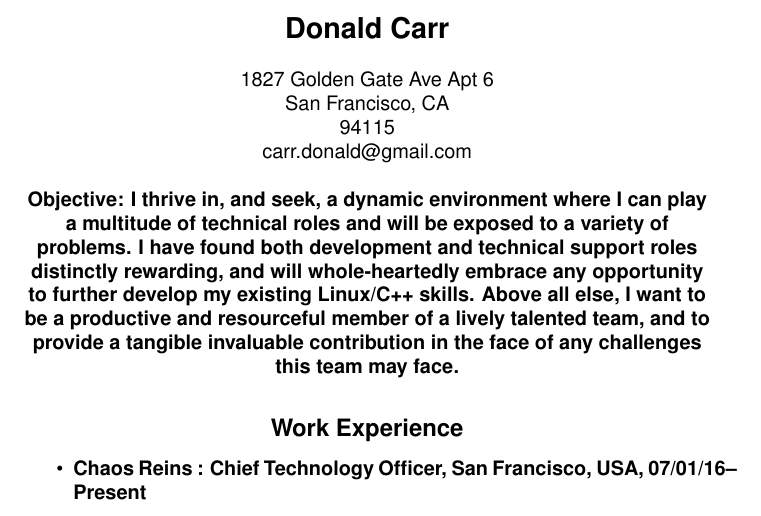
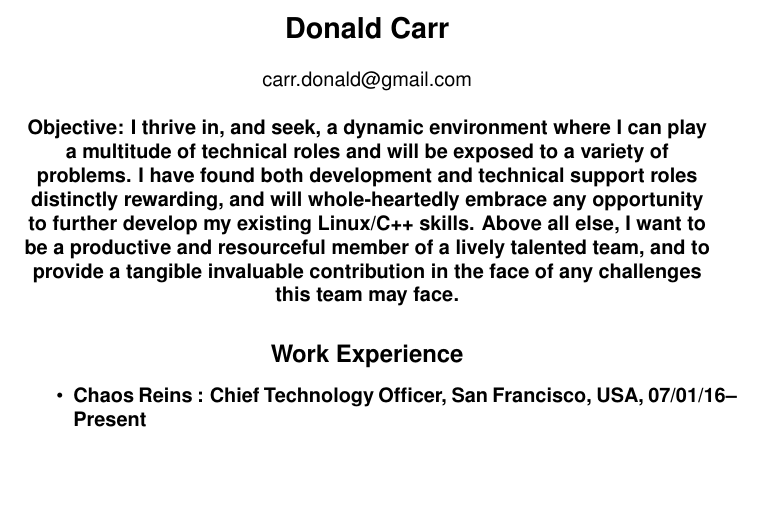
Before and after one commit to sirspudd/cv, a LaTeX CV (donald-carr-cv.tex): part of page 1 of 4, cut so that both start at the same text, the shorter picture padded with empty space. Compiled offline with pdfLaTeX.

Commit message:
Remove stale info
Change-Id: Iee29c33a8c26705817388081e84a635ace30e328

```diff
--- a/donald-carr-cv.tex
+++ b/donald-carr-cv.tex
@@ -16,9 +16,6 @@
 
 \centering
 \section*{Donald Carr}
-1827 Golden Gate Ave Apt 6\\
-San Francisco, CA \\
-94115 \\
 carr.donald@gmail.com \\
 \hspace*{\fill} \\
 
```
